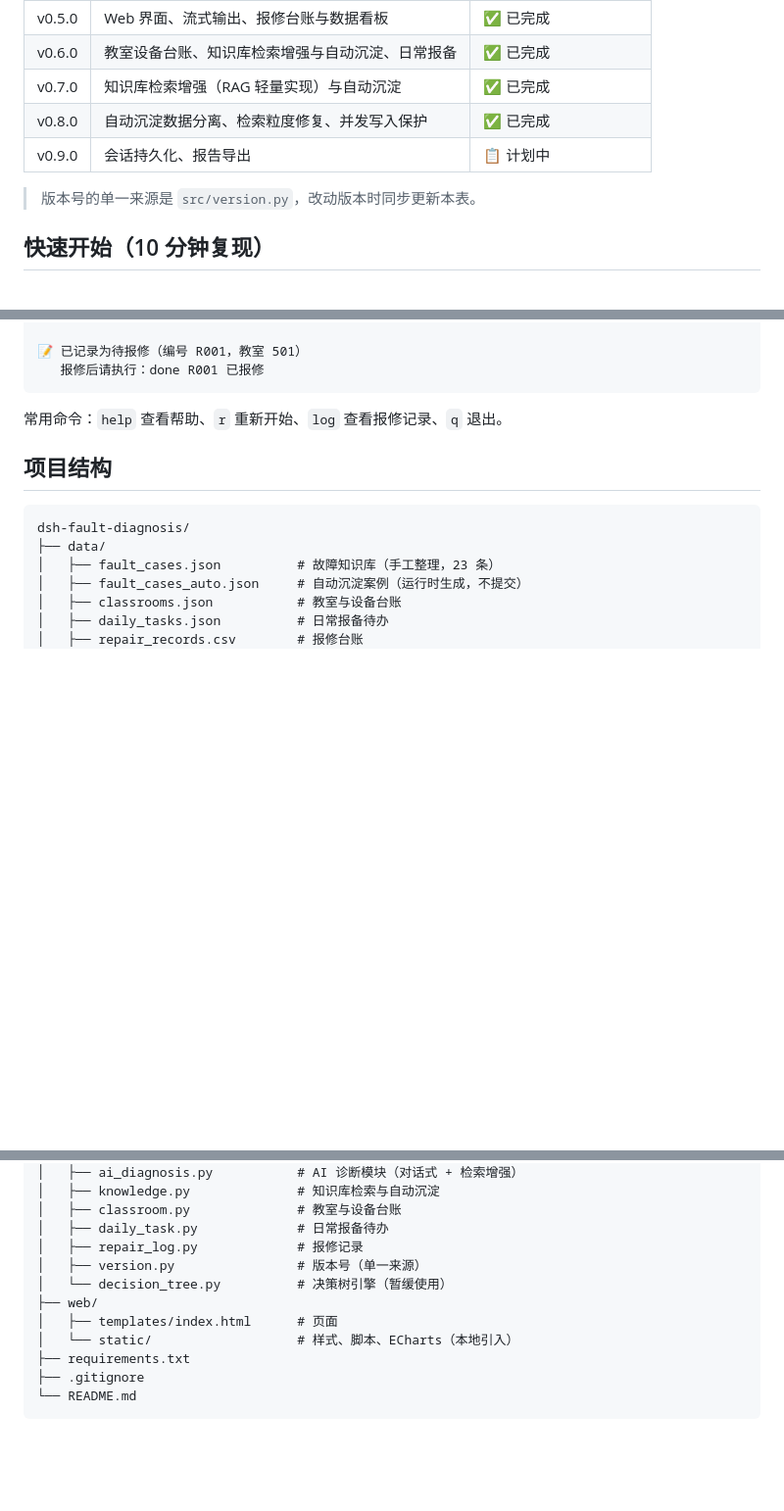
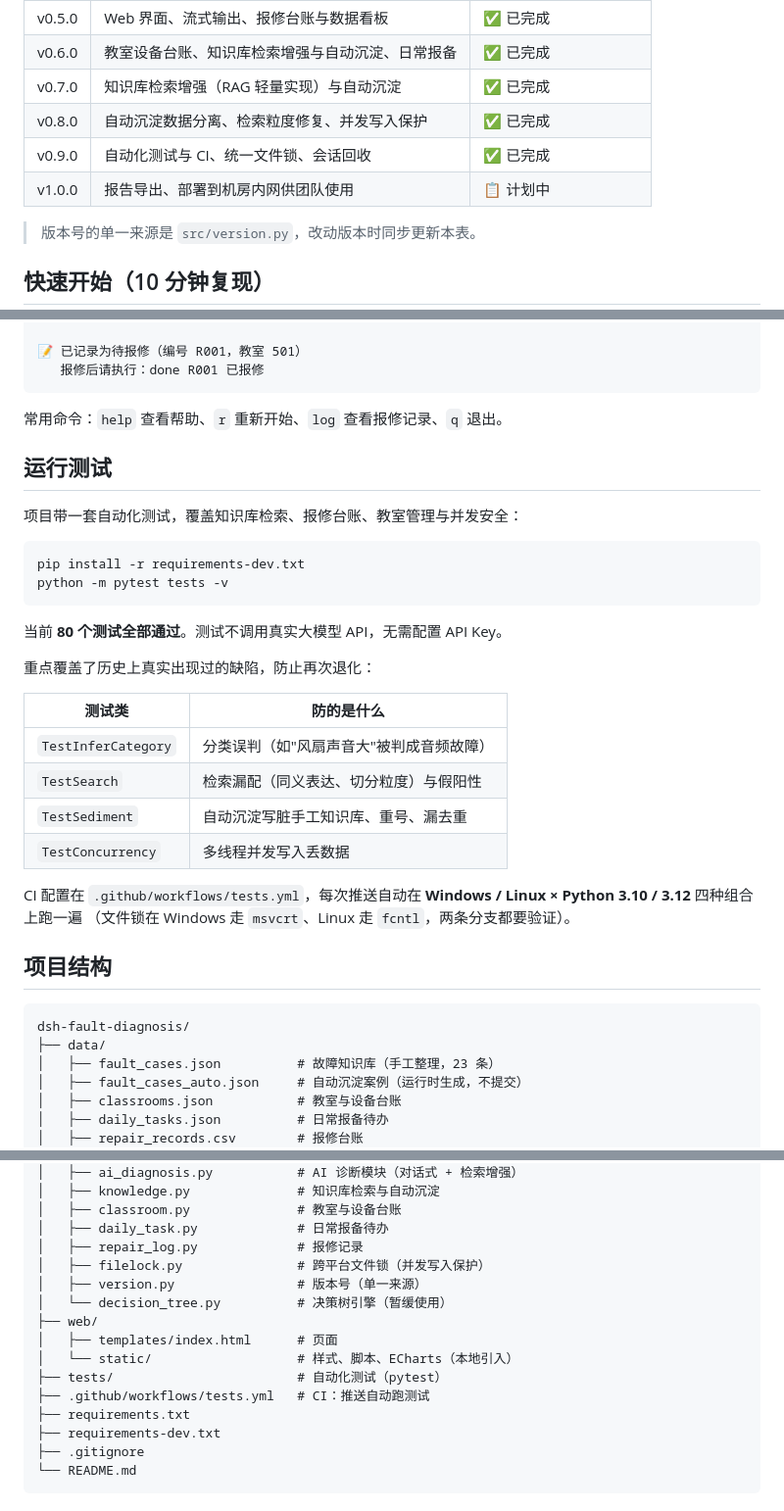
Before and after one commit to chushuangLS/dsh-fault-diagnosis, a Markdown page: README.md, 3 parts joined by grey strips. Shown at 98% size. Drawn GitHub-style; blank space fills up the shorter version.

Commit message:
docs: README 补充测试说明与项目结构
- 新增「运行测试」章节，说明 80 个用例与 CI 覆盖范围
- 项目结构补充 tests/、filelock.py、requirements-dev.txt
- 版本表更新至 v0.9.0

````diff
--- a/README.md
+++ b/README.md
@@ -31,7 +31,8 @@
 | v0.6.0 | 教室设备台账、知识库检索增强与自动沉淀、日常报备 | ✅ 已完成 |
 | v0.7.0 | 知识库检索增强（RAG 轻量实现）与自动沉淀 | ✅ 已完成 |
 | v0.8.0 | 自动沉淀数据分离、检索粒度修复、并发写入保护 | ✅ 已完成 |
-| v0.9.0 | 会话持久化、报告导出 | 📋 计划中 |
+| v0.9.0 | 自动化测试与 CI、统一文件锁、会话回收 | ✅ 已完成 |
+| v1.0.0 | 报告导出、部署到机房内网供团队使用 | 📋 计划中 |
 
 > 版本号的单一来源是 `src/version.py`，改动版本时同步更新本表。
 
@@ -149,6 +150,30 @@ python main.py
 
 常用命令：`help` 查看帮助、`r` 重新开始、`log` 查看报修记录、`q` 退出。
 
+## 运行测试
+
+项目带一套自动化测试，覆盖知识库检索、报修台账、教室管理与并发安全：
+
+```bash
+pip install -r requirements-dev.txt
+python -m pytest tests -v
+```
+
+当前 **80 个测试全部通过**。测试不调用真实大模型 API，无需配置 API Key。
+
+重点覆盖了历史上真实出现过的缺陷，防止再次退化：
+
+| 测试类 | 防的是什么 |
+|---|---|
+| `TestInferCategory` | 分类误判（如"风扇声音大"被判成音频故障） |
+| `TestSearch` | 检索漏配（同义表达、切分粒度）与假阳性 |
+| `TestSediment` | 自动沉淀写脏手工知识库、重号、漏去重 |
+| `TestConcurrency` | 多线程并发写入丢数据 |
+
+CI 配置在 `.github/workflows/tests.yml`，每次推送自动在
+**Windows / Linux × Python 3.10 / 3.12** 四种组合上跑一遍
+（文件锁在 Windows 走 `msvcrt`、Linux 走 `fcntl`，两条分支都要验证）。
+
 ## 项目结构
 
 ```
@@ -171,12 +196,16 @@ dsh-fault-diagnosis/
 │   ├── classroom.py              # 教室与设备台账
 │   ├── daily_task.py             # 日常报备待办
 │   ├── repair_log.py             # 报修记录
+│   ├── filelock.py               # 跨平台文件锁（并发写入保护）
 │   ├── version.py                # 版本号（单一来源）
 │   └── decision_tree.py          # 决策树引擎（暂缓使用）
 ├── web/
 │   ├── templates/index.html      # 页面
 │   └── static/                   # 样式、脚本、ECharts（本地引入）
+├── tests/                        # 自动化测试（pytest）
+├── .github/workflows/tests.yml   # CI：推送自动跑测试
 ├── requirements.txt
+├── requirements-dev.txt
 ├── .gitignore
 └── README.md
 ```
````
